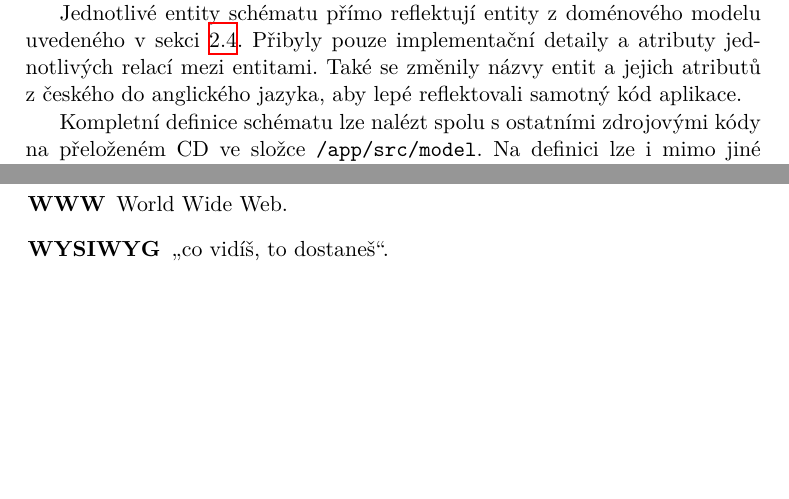
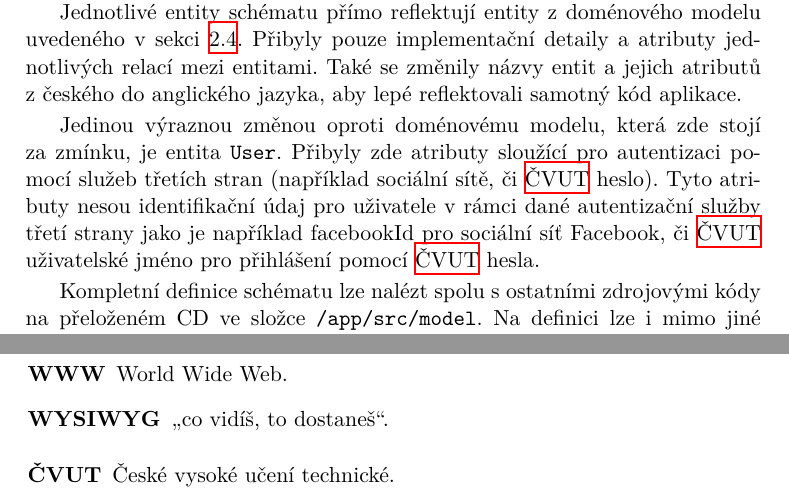
Before and after one commit to deamont66/realtime-editor, a LaTeX thesis (thesis/BP_Šimeček_Jiří_2018.tex, which reads thesis/partials/acronyms.tex, thesis/partials/navrh/databazoveschema.tex): two parts of pages 43 and 74 of 75, joined at a grey line, cut so that both start at the same text, the shorter picture padded with empty space. The pictures show the PDF file thesis/BP_Šimeček_Jiří_2018.pdf that the author committed with the source.

Commit message:
Add thesis DB odstavec o autentizaci pomocí sociálních sítí

```diff
--- a/thesis/partials/acronyms.tex
+++ b/thesis/partials/acronyms.tex
@@ -28,3 +28,4 @@
 \newacronym{REST}{REST}{Representational state transfer}
 \newacronym{MVC}{MVC}{Model–view–controller}
 \newacronym{URL}{URL}{Uniform Resource Locator}
+\newacronym{ČVUT}{ČVUT}{České vysoké učení technické}
--- a/thesis/partials/navrh/databazoveschema.tex
+++ b/thesis/partials/navrh/databazoveschema.tex
@@ -20,6 +20,10 @@ Jednotlivé entity schématu přímo reflektují entity z doménového modelu uv
 Přibyly pouze implementační detaily a atributy jednotlivých relací mezi entitami.
 Také se změnily názvy entit a jejich atributů z českého do anglického jazyka, aby lepé reflektovali samotný kód aplikace.
 
+Jedinou výraznou změnou oproti doménovému modelu, která zde stojí za zmínku, je entita \texttt{User}.
+Přibyly zde atributy sloužící pro autentizaci pomocí služeb třetích stran (například sociální sítě, či \acrshort{ČVUT} heslo).
+Tyto atributy nesou identifikační údaj pro uživatele v rámci dané autentizační služby třetí strany jako je například facebookId pro sociální síť Facebook, či \acrshort{ČVUT} uživatelské jméno pro přihlášení pomocí \acrshort{ČVUT} hesla.
+
 % TODO: upravit cestu podle finální přílohy
 Kompletní definice schématu lze nalézt spolu s ostatními zdrojovými kódy na přeloženém CD ve složce \texttt{/app/src/model}.
 Na definici lze i mimo jiné pozorovat validační pravidla pro jednotlivé atributy, jako jsou například číselné rozsahy, maximální délky atd.
```
Also changed, not shown: thesis/BP_Šimeček_Jiří_2018.pdf.
